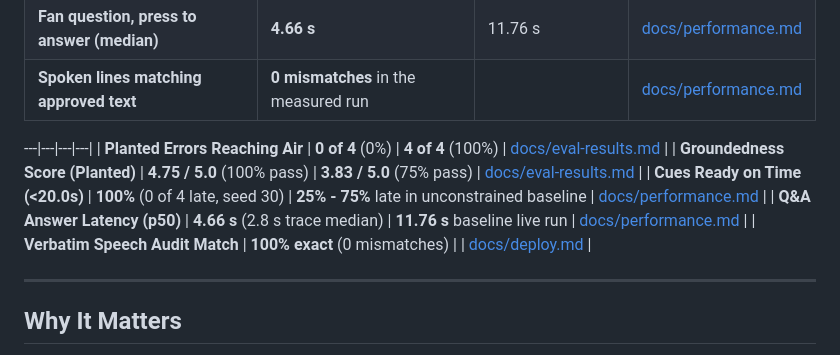
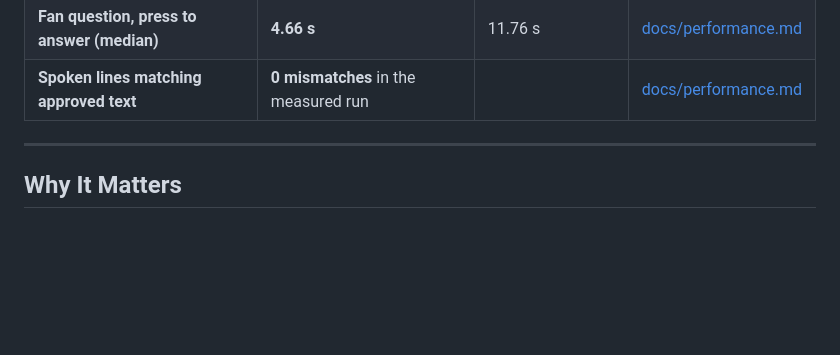
Before and after one commit to ogu83/inside-the-game-hackathon, a Markdown page: README.md, the part around the change. GitHub-like rendering; blank space fills up the shorter version.

Commit message:
README: remove leftover duplicate proof table rows

```diff
--- a/README.md
+++ b/README.md
@@ -28,13 +28,6 @@
 | **Cues ready before air (20 s delay)** | **4 of 4** | 1 to 3 of 4 dropped late | [docs/performance.md](docs/performance.md) |
 | **Fan question, press to answer (median)** | **4.66 s** | 11.76 s | [docs/performance.md](docs/performance.md) |
 | **Spoken lines matching approved text** | **0 mismatches** in the measured run | | [docs/performance.md](docs/performance.md) |
-
----|---|---|---|
-| **Planted Errors Reaching Air** | **0 of 4** (0%) | **4 of 4** (100%) | [docs/eval-results.md](docs/eval-results.md) |
-| **Groundedness Score (Planted)** | **4.75 / 5.0** (100% pass) | **3.83 / 5.0** (75% pass) | [docs/eval-results.md](docs/eval-results.md) |
-| **Cues Ready on Time (<20.0s)** | **100%** (0 of 4 late, seed 30) | **25% - 75%** late in unconstrained baseline | [docs/performance.md](docs/performance.md) |
-| **Q&A Answer Latency (p50)** | **4.66 s** (2.8 s trace median) | **11.76 s** baseline live run | [docs/performance.md](docs/performance.md) |
-| **Verbatim Speech Audit Match** | **100% exact** (0 mismatches) | | [docs/deploy.md](docs/deploy.md) |
 
 ---
 
```
